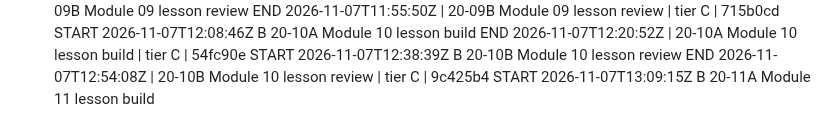
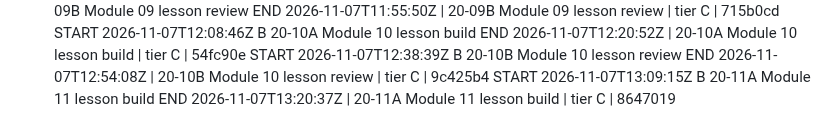
Before and after one commit to turners1987-code/The-Blueprint, a Markdown page: BUILD_LOG.md, the part around the change. Rendered like a GitHub page.

Commit message:
BUILD_LOG: 20-11A end
Co-Authored-By: Claude Sonnet 5.5 <noreply@anthropic.com>
Claude-Session: https://claude.ai/code/session_012WJeW31V3za1cdY8TZoDZX

```diff
--- a/BUILD_LOG.md
+++ b/BUILD_LOG.md
@@ -127,3 +127,4 @@ END 2026-11-07T12:20:52Z | 20-10A Module 10 lesson build | tier C | 54fc90e
 START 2026-11-07T12:38:39Z B 20-10B Module 10 lesson review
 END 2026-11-07T12:54:08Z | 20-10B Module 10 lesson review | tier C | 9c425b4
 START 2026-11-07T13:09:15Z B 20-11A Module 11 lesson build
+END 2026-11-07T13:20:37Z | 20-11A Module 11 lesson build | tier C | 8647019
```
